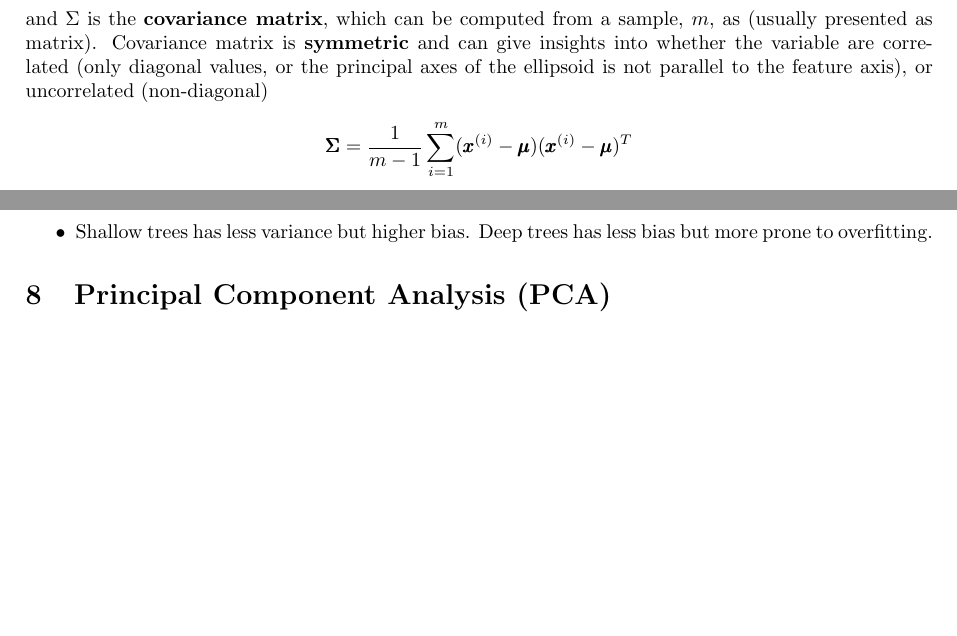
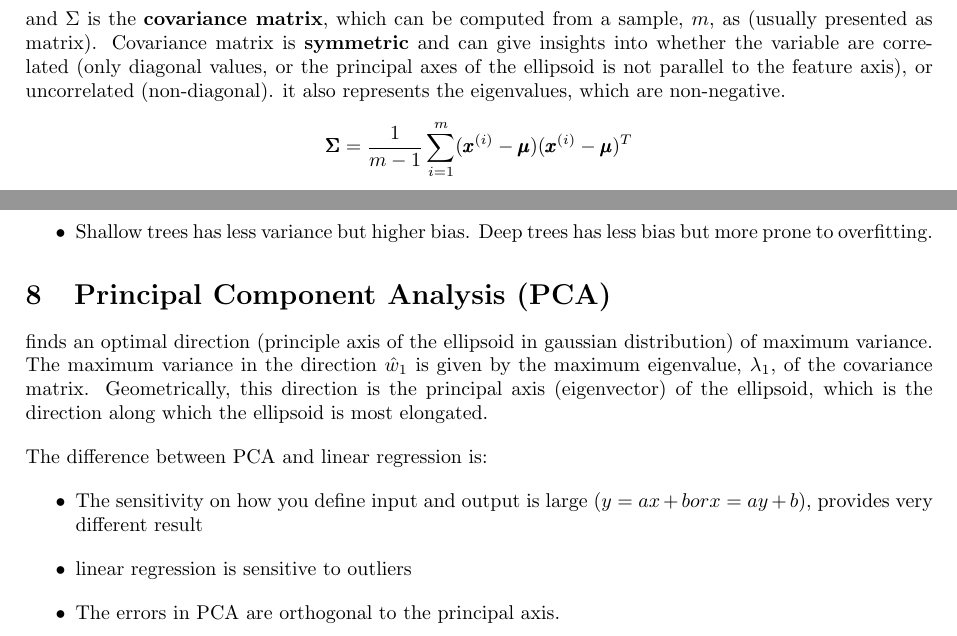
Before and after one commit to cp-changchien/Artificial-Intelligence, a LaTeX document (main.tex): two parts of pages 8 and 9 of 9, joined at a grey line, cut so that both start at the same text, the shorter picture padded with empty space. Compiled offline with pdfLaTeX.

Commit message:
first draft finish

```diff
--- a/main.tex
+++ b/main.tex
@@ -384,7 +385,7 @@ where $\pmb{\mu}$ is the column-vector if the means,
 \begin{gather*}
     \pmb{\mu}=\frac{1}{m}\sum_{i=1}^{m}\pmb{x}^{(i)}
 \end{gather*}
-and $\Sigma$ is the \textbf{covariance matrix}, which can be computed from a sample, $m$, as (usually presented as matrix). Covariance matrix is \textbf{symmetric} and can give insights into whether the variable are correlated (only diagonal values, or the principal axes of the ellipsoid is not parallel to the feature axis), or uncorrelated (non-diagonal)
+and $\Sigma$ is the \textbf{covariance matrix}, which can be computed from a sample, $m$, as (usually presented as matrix). Covariance matrix is \textbf{symmetric} and can give insights into whether the variable are correlated (only diagonal values, or the principal axes of the ellipsoid is not parallel to the feature axis), or uncorrelated (non-diagonal). it also represents the eigenvalues, which are non-negative.
 \begin{gather*}
     \pmb{\Sigma} = \frac{1}{m-1}\sum_{i=1}^{m}(\pmb{x}^{(i)}-\pmb{\mu})(\pmb{x}^{(i)}-\pmb{\mu})^T
 \end{gather*}
@@ -457,7 +458,14 @@ Decision tree is constructed in the learning process node by node. The following
 
 
 \section{Principal Component Analysis (PCA)}
+finds an optimal direction (principle axis of the ellipsoid in gaussian distribution) of maximum variance. The maximum variance in the direction $\hat{w}_1$ is given by the maximum eigenvalue, $\lambda_1$, of the covariance matrix. Geometrically, this direction is the principal axis (eigenvector) of the ellipsoid, which is the direction along which the ellipsoid is most elongated.\par
 
+The difference between PCA and linear regression is:
+\begin{itemize}
+    \item The sensitivity on how you define input and output is large ($y=ax+b or x = ay+b$), provides very different result
+    \item linear regression is sensitive to outliers
+    \item The errors in PCA are orthogonal to the principal axis.
+\end{itemize}
 
 %%%%%%%%%% %%%%%%%%%%
 
```
Also changed, not shown: main.pdf, main.tex (3 more changed lines), 4 other files.
